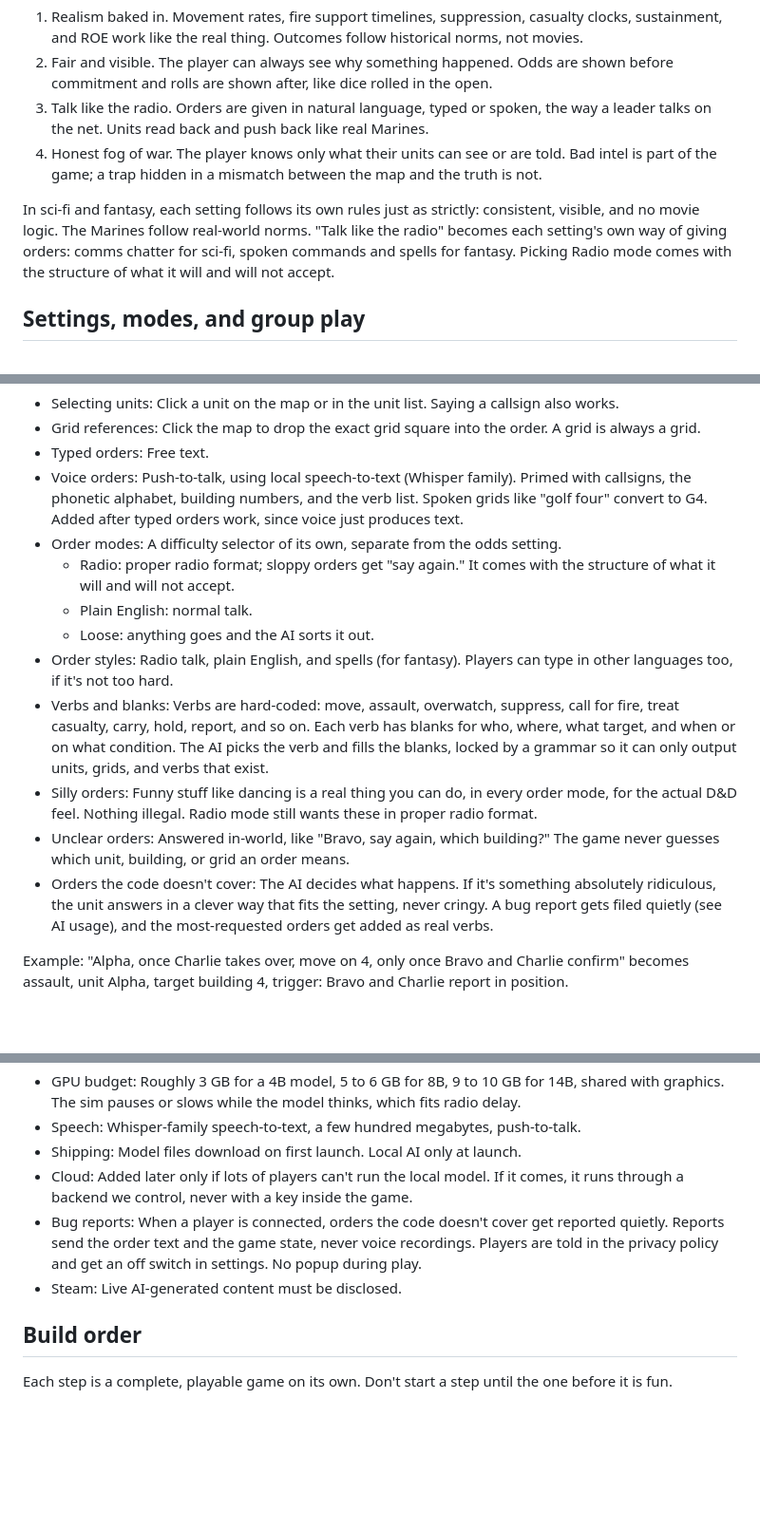
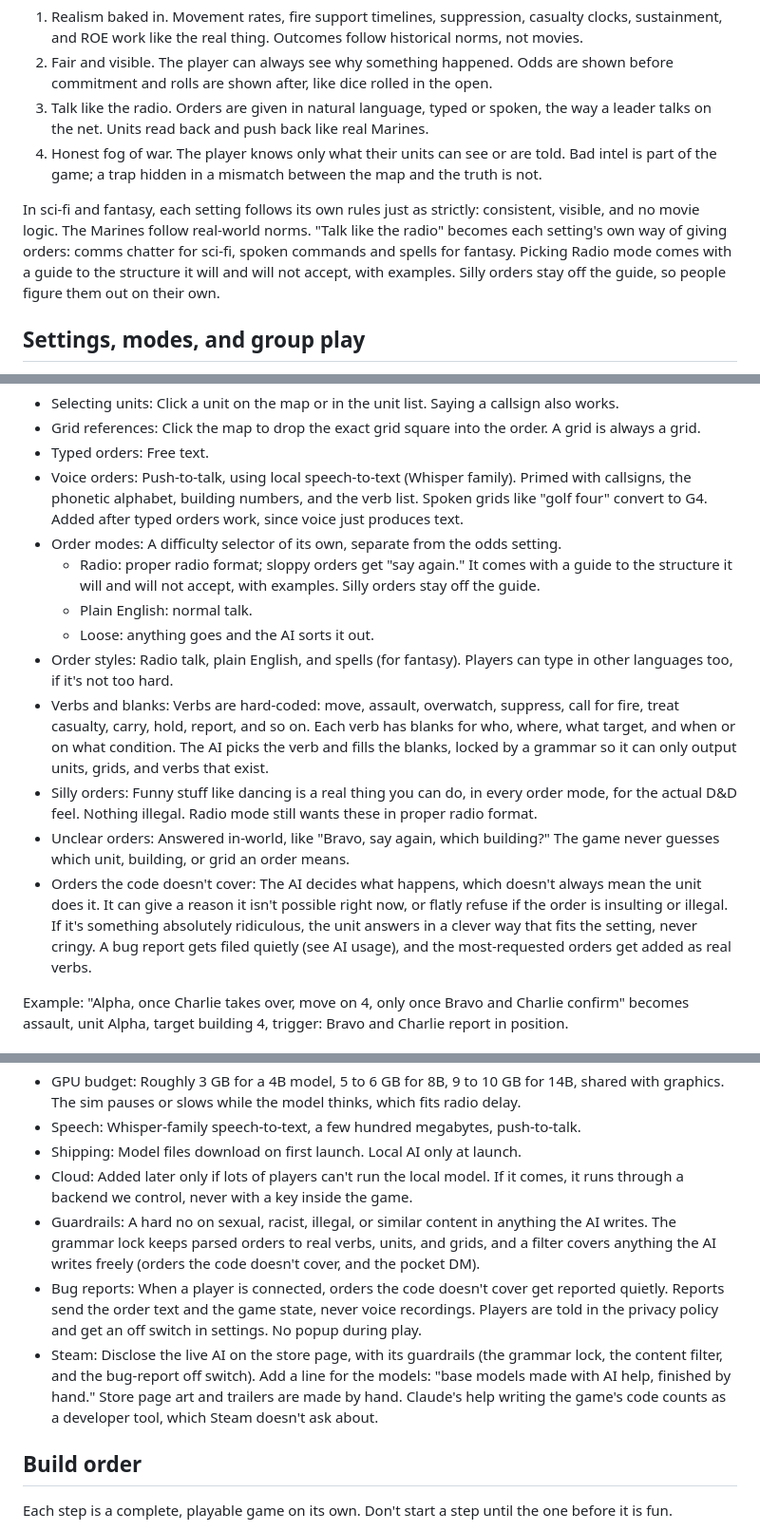
Before and after one commit to tdcrowell04/Field-Table, a Markdown page: bible.md, 3 parts joined by grey strips. Shown at 95% size. Drawn GitHub-style; blank space fills up the shorter version.

```diff
--- a/bible.md
+++ b/bible.md
@@ -24,7 +24,7 @@ Every feature has to serve at least one of these four. If it fights one, it gets
 3. Talk like the radio. Orders are given in natural language, typed or spoken, the way a leader talks on the net. Units read back and push back like real Marines.
 4. Honest fog of war. The player knows only what their units can see or are told. Bad intel is part of the game; a trap hidden in a mismatch between the map and the truth is not.
 
-In sci-fi and fantasy, each setting follows its own rules just as strictly: consistent, visible, and no movie logic. The Marines follow real-world norms. "Talk like the radio" becomes each setting's own way of giving orders: comms chatter for sci-fi, spoken commands and spells for fantasy. Picking Radio mode comes with the structure of what it will and will not accept.
+In sci-fi and fantasy, each setting follows its own rules just as strictly: consistent, visible, and no movie logic. The Marines follow real-world norms. "Talk like the radio" becomes each setting's own way of giving orders: comms chatter for sci-fi, spoken commands and spells for fantasy. Picking Radio mode comes with a guide to the structure it will and will not accept, with examples. Silly orders stay off the guide, so people figure them out on their own.
 
 ## Settings, modes, and group play
 
@@ -59,14 +59,14 @@ The player clicks a unit, then talks to it. Selecting first means the game alway
 - Typed orders: Free text.
 - Voice orders: Push-to-talk, using local speech-to-text (Whisper family). Primed with callsigns, the phonetic alphabet, building numbers, and the verb list. Spoken grids like "golf four" convert to G4. Added after typed orders work, since voice just produces text.
 - Order modes: A difficulty selector of its own, separate from the odds setting.
-  - Radio: proper radio format; sloppy orders get "say again." It comes with the structure of what it will and will not accept.
+  - Radio: proper radio format; sloppy orders get "say again." It comes with a guide to the structure it will and will not accept, with examples. Silly orders stay off the guide.
   - Plain English: normal talk.
   - Loose: anything goes and the AI sorts it out.
 - Order styles: Radio talk, plain English, and spells (for fantasy). Players can type in other languages too, if it's not too hard.
 - Verbs and blanks: Verbs are hard-coded: move, assault, overwatch, suppress, call for fire, treat casualty, carry, hold, report, and so on. Each verb has blanks for who, where, what target, and when or on what condition. The AI picks the verb and fills the blanks, locked by a grammar so it can only output units, grids, and verbs that exist.
 - Silly orders: Funny stuff like dancing is a real thing you can do, in every order mode, for the actual D&D feel. Nothing illegal. Radio mode still wants these in proper radio format.
 - Unclear orders: Answered in-world, like "Bravo, say again, which building?" The game never guesses which unit, building, or grid an order means.
-- Orders the code doesn't cover: The AI decides what happens. If it's something absolutely ridiculous, the unit answers in a clever way that fits the setting, never cringy. A bug report gets filed quietly (see AI usage), and the most-requested orders get added as real verbs.
+- Orders the code doesn't cover: The AI decides what happens, which doesn't always mean the unit does it. It can give a reason it isn't possible right now, or flatly refuse if the order is insulting or illegal. If it's something absolutely ridiculous, the unit answers in a clever way that fits the setting, never cringy. A bug report gets filed quietly (see AI usage), and the most-requested orders get added as real verbs.
 
 Example: "Alpha, once Charlie takes over, move on 4, only once Bravo and Charlie confirm" becomes assault, unit Alpha, target building 4, trigger: Bravo and Charlie report in position.
 
@@ -178,8 +178,9 @@ Live AI is allowed in this game. This project is separate from Conduits' no-AI-a
 - Speech: Whisper-family speech-to-text, a few hundred megabytes, push-to-talk.
 - Shipping: Model files download on first launch. Local AI only at launch.
 - Cloud: Added later only if lots of players can't run the local model. If it comes, it runs through a backend we control, never with a key inside the game.
+- Guardrails: A hard no on sexual, racist, illegal, or similar content in anything the AI writes. The grammar lock keeps parsed orders to real verbs, units, and grids, and a filter covers anything the AI writes freely (orders the code doesn't cover, and the pocket DM).
 - Bug reports: When a player is connected, orders the code doesn't cover get reported quietly. Reports send the order text and the game state, never voice recordings. Players are told in the privacy policy and get an off switch in settings. No popup during play.
-- Steam: Live AI-generated content must be disclosed.
+- Steam: Disclose the live AI on the store page, with its guardrails (the grammar lock, the content filter, and the bug-report off switch). Add a line for the models: "base models made with AI help, finished by hand." Store page art and trailers are made by hand. Claude's help writing the game's code counts as a developer tool, which Steam doesn't ask about.
 
 ## Build order
 
```
Also changed, not shown: other parts of bible.md (+18 -2 lines), squad-slice-plan.md (added, +73 -0 lines).
